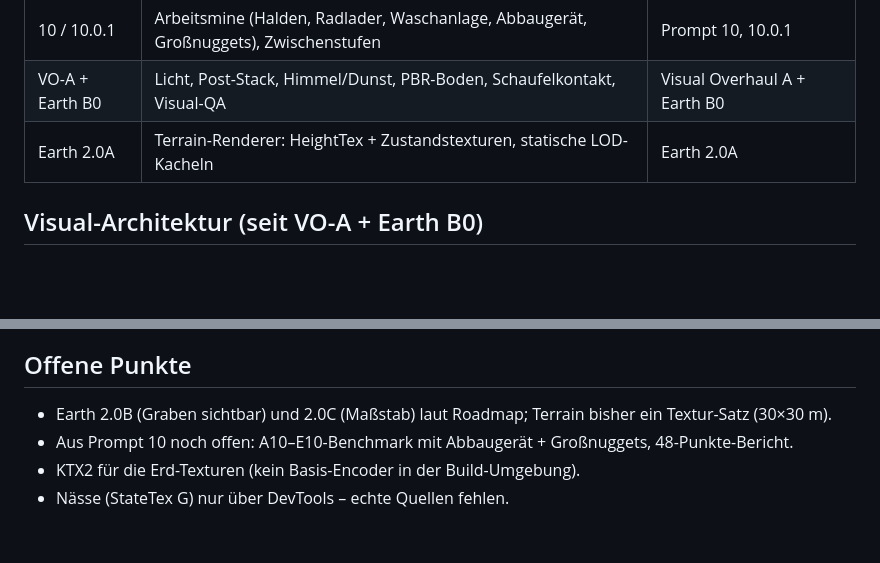
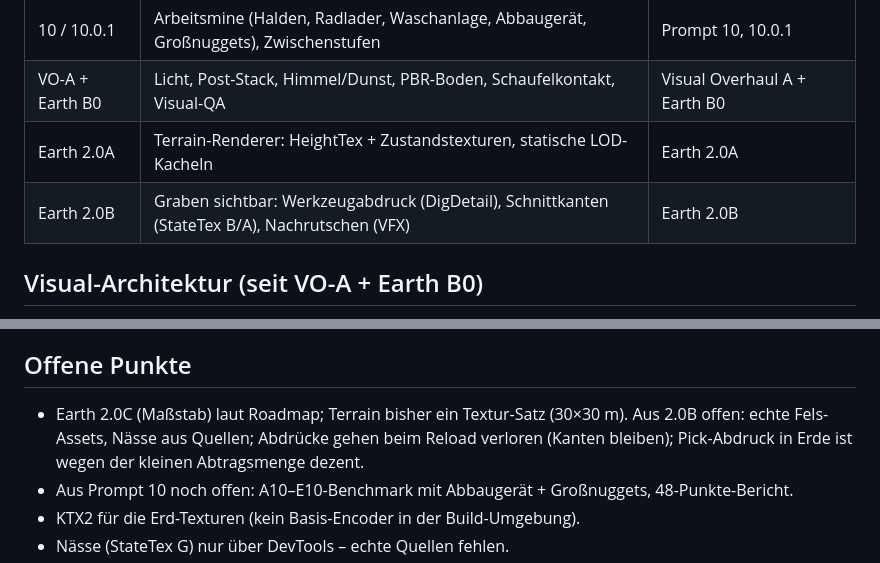
Before and after one commit to ProteurAI/chat-and-games, a Markdown page: docs/GOLDRUSH_STATE.md, 2 parts joined by grey strips. Rendered like a GitHub page; blank space fills up the shorter version.

```diff
--- a/docs/GOLDRUSH_STATE.md
+++ b/docs/GOLDRUSH_STATE.md
@@ -28,6 +29,7 @@ Abschnitt lesen), Asset-Herkunft in `static/games/goldrush/ASSETS.md`, kommende
 | 10 / 10.0.1 | Arbeitsmine (Halden, Radlader, Waschanlage, Abbaugerät, Großnuggets), Zwischenstufen | Prompt 10, 10.0.1 |
 | VO-A + Earth B0 | Licht, Post-Stack, Himmel/Dunst, PBR-Boden, Schaufelkontakt, Visual-QA | Visual Overhaul A + Earth B0 |
 | Earth 2.0A | Terrain-Renderer: HeightTex + Zustandstexturen, statische LOD-Kacheln | Earth 2.0A |
+| Earth 2.0B | Graben sichtbar: Werkzeugabdruck (DigDetail), Schnittkanten (StateTex B/A), Nachrutschen (VFX) | Earth 2.0B |
 
 ## Visual-Architektur (seit VO-A + Earth B0)
 
@@ -112,7 +126,8 @@ Abgeleitete Darstellungsschicht über der Simulation; nichts davon wird gespeich
 
 ## Offene Punkte
 
-* Earth 2.0B (Graben sichtbar) und 2.0C (Maßstab) laut Roadmap; Terrain bisher ein Textur-Satz (30×30 m).
+* Earth 2.0C (Maßstab) laut Roadmap; Terrain bisher ein Textur-Satz (30×30 m). Aus 2.0B offen: echte Fels-Assets, Nässe aus
+  Quellen; Abdrücke gehen beim Reload verloren (Kanten bleiben); Pick-Abdruck in Erde ist wegen der kleinen Abtragsmenge dezent.
 * Aus Prompt 10 noch offen: A10–E10-Benchmark mit Abbaugerät + Großnuggets, 48-Punkte-Bericht.
 * KTX2 für die Erd-Texturen (kein Basis-Encoder in der Build-Umgebung).
 * Nässe (StateTex G) nur über DevTools – echte Quellen fehlen.
```
Also changed, not shown: other parts of docs/GOLDRUSH_STATE.md (+15 -2 lines), docs/goldrush.md (+22 -0 lines).
